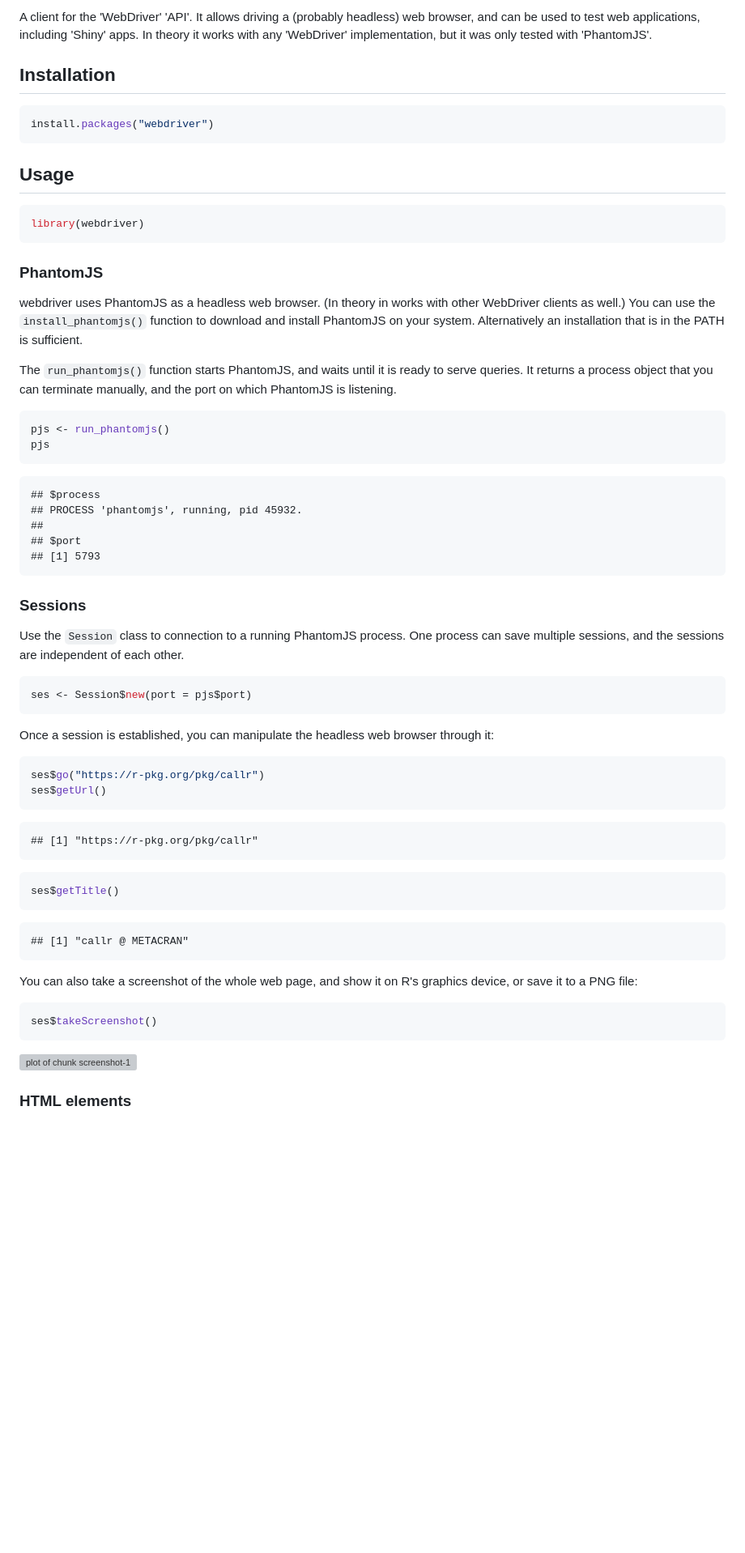
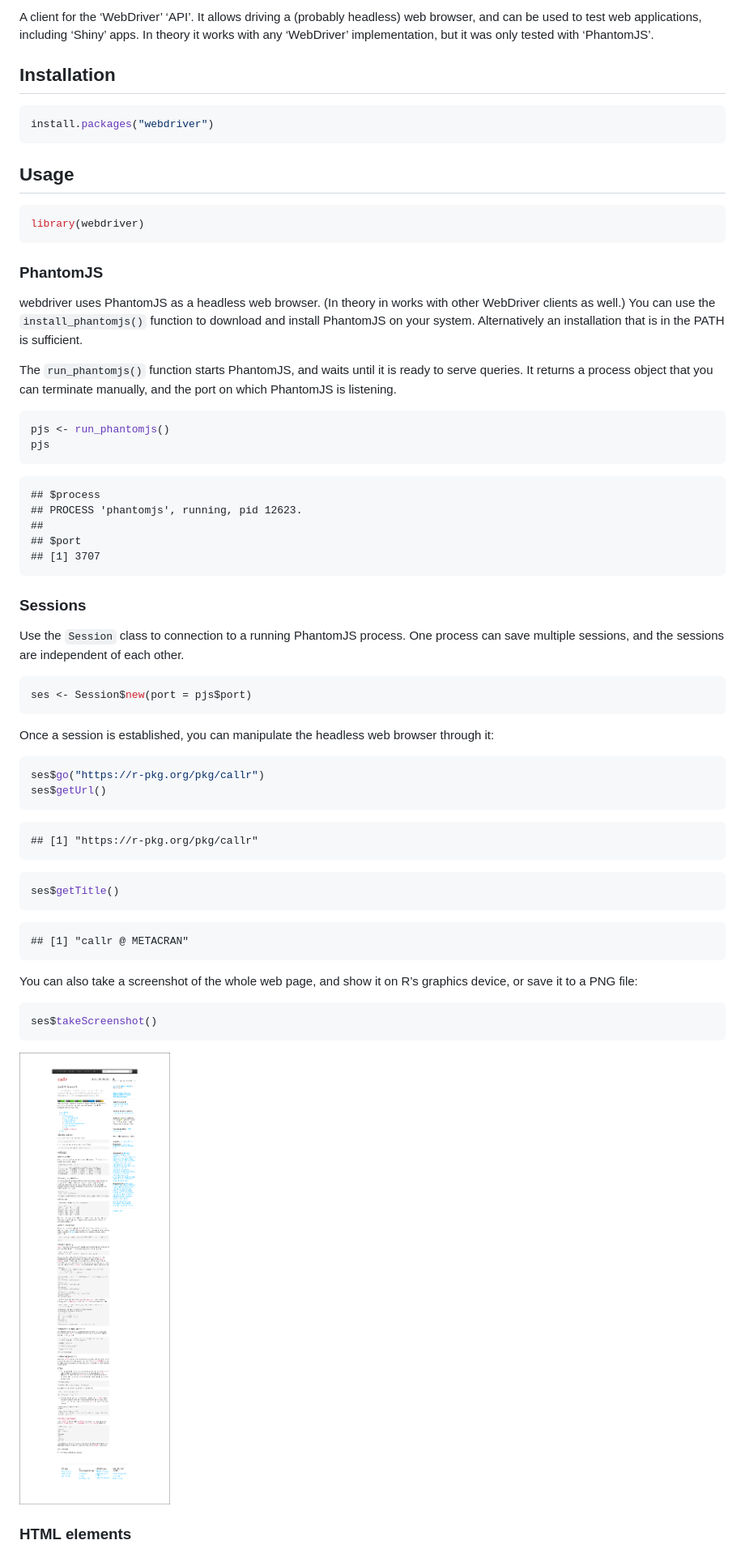
Before and after one commit to rstudio/webdriver, a Markdown page: README.md, the part around the change printed below. Shown: that part at 81% size. Rendered like a GitHub page; pictures changed too: figs/screenshot-1-1.png; blank space fills up the shorter version; grey boxes are pictures that could not be loaded.

````diff
--- a/README.md
+++ b/README.md
@@ -14,48 +14,42 @@
 
-
-
-A client for the 'WebDriver' 'API'. It allows driving a (probably headless)
-web browser, and can be used to test web applications, including 'Shiny'
-apps. In theory it works with any 'WebDriver' implementation, but it was only
-tested with 'PhantomJS'.
+A client for the ‘WebDriver’ ‘API’. It allows driving a (probably
+headless) web browser, and can be used to test web applications,
+including ‘Shiny’ apps. In theory it works with any ‘WebDriver’
+implementation, but it was only tested with ‘PhantomJS’.
 
 ## Installation
 
-```r
+``` r
 install.packages("webdriver")
 ```
 
 ## Usage
 
-
-```r
+``` r
 library(webdriver)
 ```
 
 ### PhantomJS
 
 webdriver uses PhantomJS as a headless web browser. (In theory in works
-with other WebDriver clients as well.) You can use the `install_phantomjs()`
-function to download and install PhantomJS on your system. Alternatively
-an installation that is in the PATH is sufficient.
+with other WebDriver clients as well.) You can use the
+`install_phantomjs()` function to download and install PhantomJS on your
+system. Alternatively an installation that is in the PATH is sufficient.
 
-The `run_phantomjs()` function starts PhantomJS, and waits until it is ready
-to serve queries. It returns a process object that you can terminate
-manually, and the port on which PhantomJS is listening.
+The `run_phantomjs()` function starts PhantomJS, and waits until it is
+ready to serve queries. It returns a process object that you can
+terminate manually, and the port on which PhantomJS is listening.
 
-
-```r
+``` r
 pjs <- run_phantomjs()
 pjs
 ```
 
-```
-## $process
-## PROCESS 'phantomjs', running, pid 45932.
-##
-## $port
-## [1] 5793
-```
+    ## $process
+    ## PROCESS 'phantomjs', running, pid 12623.
+    ##
+    ## $port
+    ## [1] 3707
 
 ### Sessions
 
@@ -63,42 +57,34 @@ Use the `Session` class to connection to a running PhantomJS process.
 One process can save multiple sessions, and the sessions are independent
 of each other.
 
-
-```r
+``` r
 ses <- Session$new(port = pjs$port)
 ```
 
-Once a session is established, you can manipulate the headless web browser
-through it:
+Once a session is established, you can manipulate the headless web
+browser through it:
 
-
-```r
+``` r
 ses$go("https://r-pkg.org/pkg/callr")
 ses$getUrl()
 ```
 
-```
-## [1] "https://r-pkg.org/pkg/callr"
-```
+    ## [1] "https://r-pkg.org/pkg/callr"
 
-```r
+``` r
 ses$getTitle()
 ```
 
-```
-## [1] "callr @ METACRAN"
-```
+    ## [1] "callr @ METACRAN"
 
-You can also take a screenshot of the whole web page, and show it on R's
+You can also take a screenshot of the whole web page, and show it on R’s
 graphics device, or save it to a PNG file:
 
-
-
-```r
+``` r
 ses$takeScreenshot()
 ```
 
-![plot of chunk screenshot-1](inst/screenshot-1-1.png)
+![](figs/screenshot-1-1.png)<!-- -->
 
 ### HTML elements
 
````
Also changed, not shown: other parts of README.md (+38 -53 lines), figs/screenshot-2-1.png, 4 other files.
